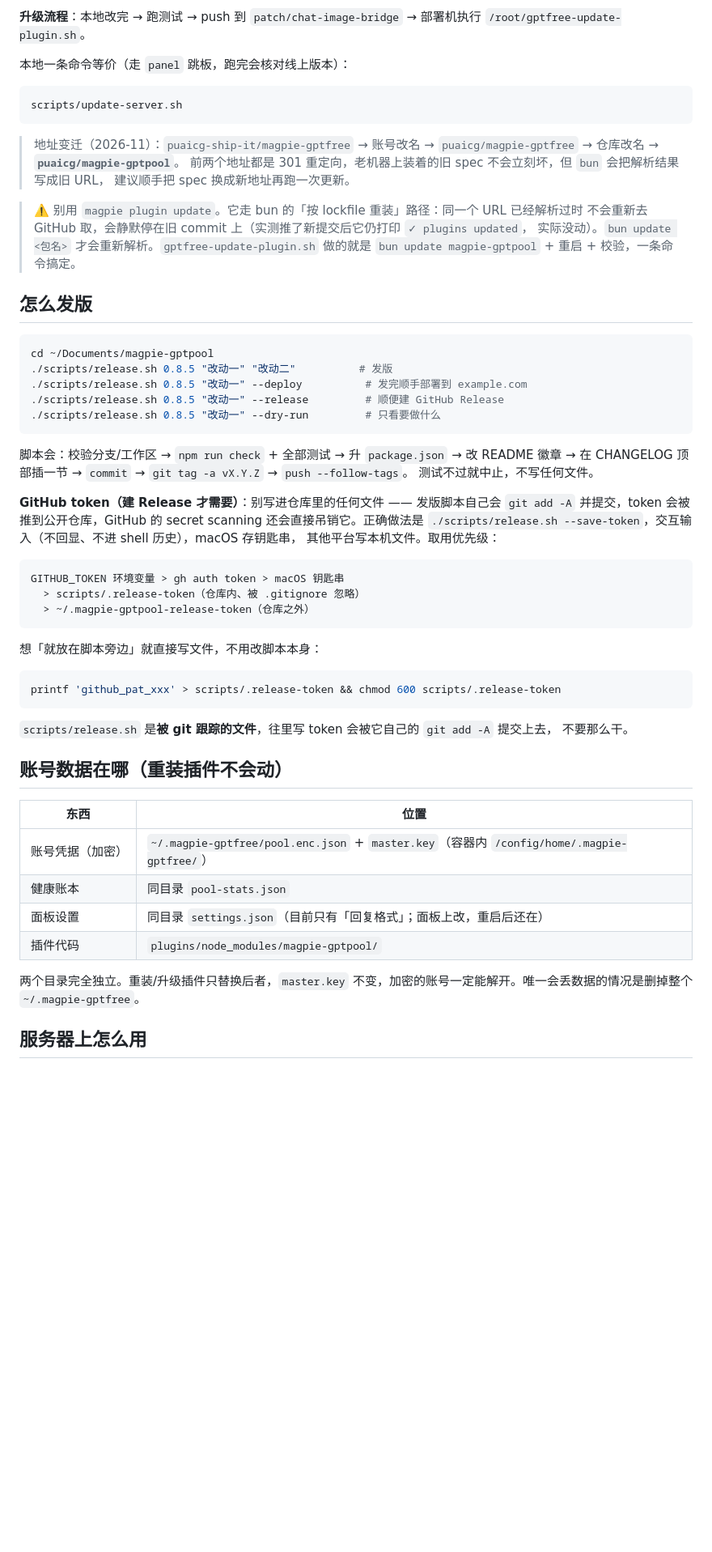
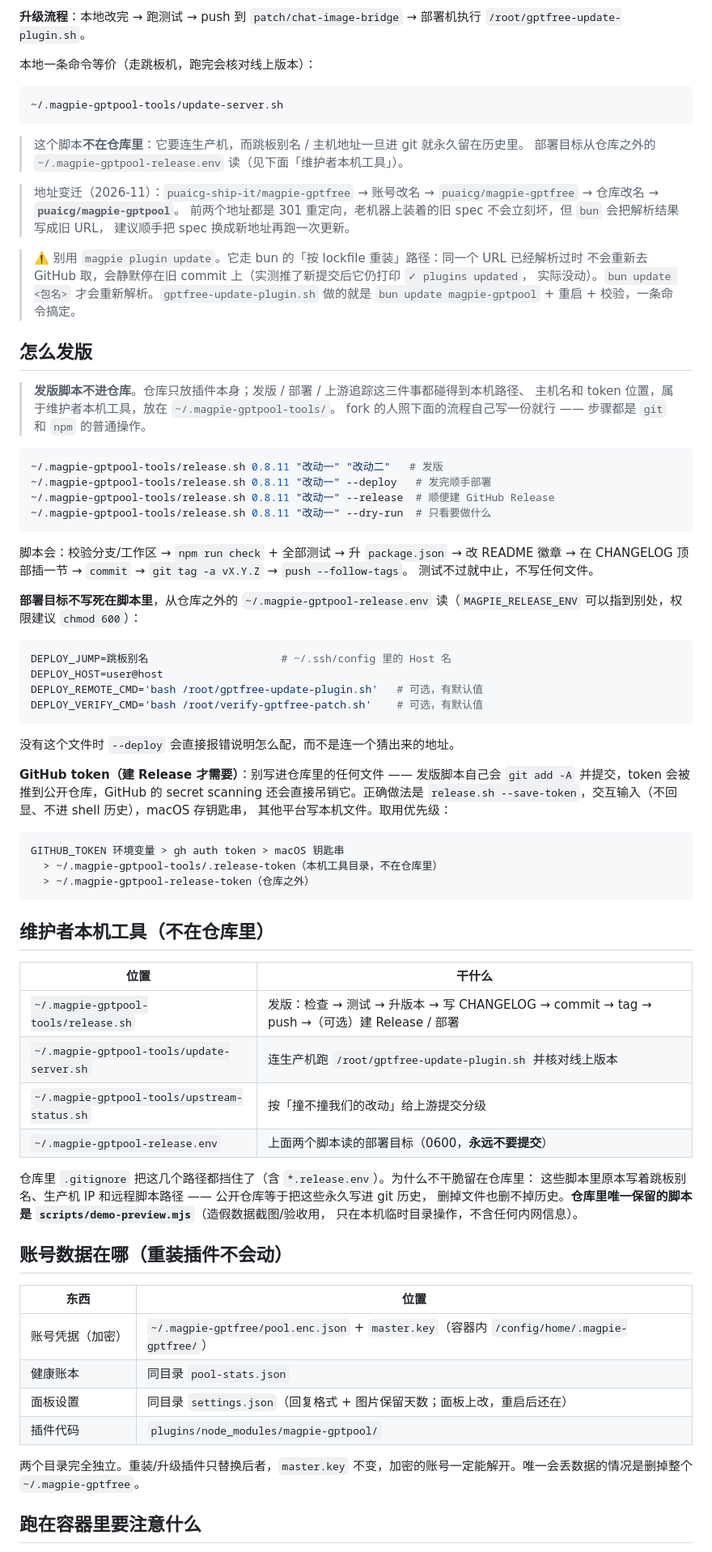
Before and after one commit to puaicg-ship-it/magpie-gptfree, a Markdown page: FORK.md, the part around one of its changes. Shown at 81% size. Rendered like a GitHub page; blank space fills up the shorter version.

````diff
--- a/FORK.md
+++ b/FORK.md
@@ -119,11 +128,14 @@ npm test
 
 **升级流程**：本地改完 → 跑测试 → push 到 `patch/chat-image-bridge` → 部署机执行 `/root/gptfree-update-plugin.sh`。
 
-本地一条命令等价（走 `panel` 跳板，跑完会核对线上版本）：
+本地一条命令等价（走跳板机，跑完会核对线上版本）：
 
 ```bash
-scripts/update-server.sh
+~/.magpie-gptpool-tools/update-server.sh
 ```
+
+> 这个脚本**不在仓库里**：它要连生产机，而跳板别名 / 主机地址一旦进 git 就永久留在历史里。
+> 部署目标从仓库之外的 `~/.magpie-gptpool-release.env` 读（见下面「维护者本机工具」）。
 
 > 地址变迁（2026-11）：`puaicg-ship-it/magpie-gptfree` → 账号改名 → `puaicg/magpie-gptfree` → 仓库改名 → **`puaicg/magpie-gptpool`**。
 > 前两个地址都是 301 重定向，老机器上装着的旧 spec 不会立刻坏，但 `bun` 会把解析结果写成旧 URL，
@@ -136,37 +148,57 @@ scripts/update-server.sh
 
 ## 怎么发版
 
+> **发版脚本不进仓库**。仓库只放插件本身；发版 / 部署 / 上游追踪这三件事都碰得到本机路径、
+> 主机名和 token 位置，属于维护者本机工具，放在 `~/.magpie-gptpool-tools/`。
+> fork 的人照下面的流程自己写一份就行 —— 步骤都是 `git` 和 `npm` 的普通操作。
+
 ```bash
-cd ~/Documents/magpie-gptpool
-./scripts/release.sh 0.8.5 "改动一" "改动二"          # 发版
-./scripts/release.sh 0.8.5 "改动一" --deploy          # 发完顺手部署到 example.com
-./scripts/release.sh 0.8.5 "改动一" --release         # 顺便建 GitHub Release
-./scripts/release.sh 0.8.5 "改动一" --dry-run         # 只看要做什么
+~/.magpie-gptpool-tools/release.sh 0.8.11 "改动一" "改动二"   # 发版
+~/.magpie-gptpool-tools/release.sh 0.8.11 "改动一" --deploy   # 发完顺手部署
+~/.magpie-gptpool-tools/release.sh 0.8.11 "改动一" --release  # 顺便建 GitHub Release
+~/.magpie-gptpool-tools/release.sh 0.8.11 "改动一" --dry-run  # 只看要做什么
 ```
 
 脚本会：校验分支/工作区 → `npm run check` + 全部测试 → 升 `package.json` → 改 README 徽章 →
 在 CHANGELOG 顶部插一节 → `commit` → `git tag -a vX.Y.Z` → `push --follow-tags`。
 测试不过就中止，不写任何文件。
 
+**部署目标不写死在脚本里**，从仓库之外的 `~/.magpie-gptpool-release.env` 读（`MAGPIE_RELEASE_ENV`
+可以指到别处，权限建议 `chmod 600`）：
+
+```bash
+DEPLOY_JUMP=跳板别名                     # ~/.ssh/config 里的 Host 名
+DEPLOY_HOST=user@host
+DEPLOY_REMOTE_CMD='bash /root/gptfree-update-plugin.sh'   # 可选，有默认值
+DEPLOY_VERIFY_CMD='bash /root/verify-gptfree-patch.sh'    # 可选，有默认值
+```
+
+没有这个文件时 `--deploy` 会直接报错说明怎么配，而不是连一个猜出来的地址。
+
 **GitHub token（建 Release 才需要）**：别写进仓库里的任何文件 —— 发版脚本自己会 `git add -A`
 并提交，token 会被推到公开仓库，GitHub 的 secret scanning 还会直接吊销它。正确做法是
-`./scripts/release.sh --save-token`，交互输入（不回显、不进 shell 历史），macOS 存钥匙串，
+`release.sh --save-token`，交互输入（不回显、不进 shell 历史），macOS 存钥匙串，
 其他平台写本机文件。取用优先级：
 
 ```
 GITHUB_TOKEN 环境变量 > gh auth token > macOS 钥匙串
-  > scripts/.release-token（仓库内、被 .gitignore 忽略）
+  > ~/.magpie-gptpool-tools/.release-token（本机工具目录，不在仓库里）
   > ~/.magpie-gptpool-release-token（仓库之外）
 ```
 
-想「就放在脚本旁边」就直接写文件，不用改脚本本身：
+## 维护者本机工具（不在仓库里）
 
-```bash
-printf 'github_pat_xxx' > scripts/.release-token && chmod 600 scripts/.release-token
-```
+| 位置 | 干什么 |
+| --- | --- |
+| `~/.magpie-gptpool-tools/release.sh` | 发版：检查 → 测试 → 升版本 → 写 CHANGELOG → commit → tag → push →（可选）建 Release / 部署 |
+| `~/.magpie-gptpool-tools/update-server.sh` | 连生产机跑 `/root/gptfree-update-plugin.sh` 并核对线上版本 |
+| `~/.magpie-gptpool-tools/upstream-status.sh` | 按「撞不撞我们的改动」给上游提交分级 |
+| `~/.magpie-gptpool-release.env` | 上面两个脚本读的部署目标（0600，**永远不要提交**） |
 
-`scripts/release.sh` 是**被 git 跟踪的文件**，往里写 token 会被它自己的 `git add -A` 提交上去，
-不要那么干。
+仓库里 `.gitignore` 把这几个路径都挡住了（含 `*.release.env`）。为什么不干脆留在仓库里：
+这些脚本里原本写着跳板别名、生产机 IP 和远程脚本路径 —— 公开仓库等于把这些永久写进 git 历史，
+删掉文件也删不掉历史。**仓库里唯一保留的脚本是 `scripts/demo-preview.mjs`**（造假数据截图/验收用，
+只在本机临时目录操作，不含任何内网信息）。
 
 ## 账号数据在哪（重装插件不会动）
 
@@ -174,10 +206,10 @@ printf 'github_pat_xxx' > scripts/.release-token && chmod 600 scripts/.release-t
 | --- | --- |
 | 账号凭据（加密） | `~/.magpie-gptfree/pool.enc.json` + `master.key`（容器内 `/config/home/.magpie-gptfree/`） |
 | 健康账本 | 同目录 `pool-stats.json` |
-| 面板设置 | 同目录 `settings.json`（目前只有「回复格式」；面板上改，重启后还在） |
+| 面板设置 | 同目录 `settings.json`（回复格式 + 图片保留天数；面板上改，重启后还在） |
 | 插件代码 | `plugins/node_modules/magpie-gptpool/` |
 
 两个目录完全独立。重装/升级插件只替换后者，`master.key` 不变，加密的账号一定能解开。唯一会丢数据的情况是删掉整个 `~/.magpie-gptfree`。
 
-## 服务器上怎么用
+## 跑在容器里要注意什么
 
````
Also changed, not shown: other parts of FORK.md (+21 -15 lines), README.md (+17 -0 lines), docs/releases/v0.8.11.md (added, +54 -0 lines), docs/images/images-manage.jpg (added), 13 other files.
